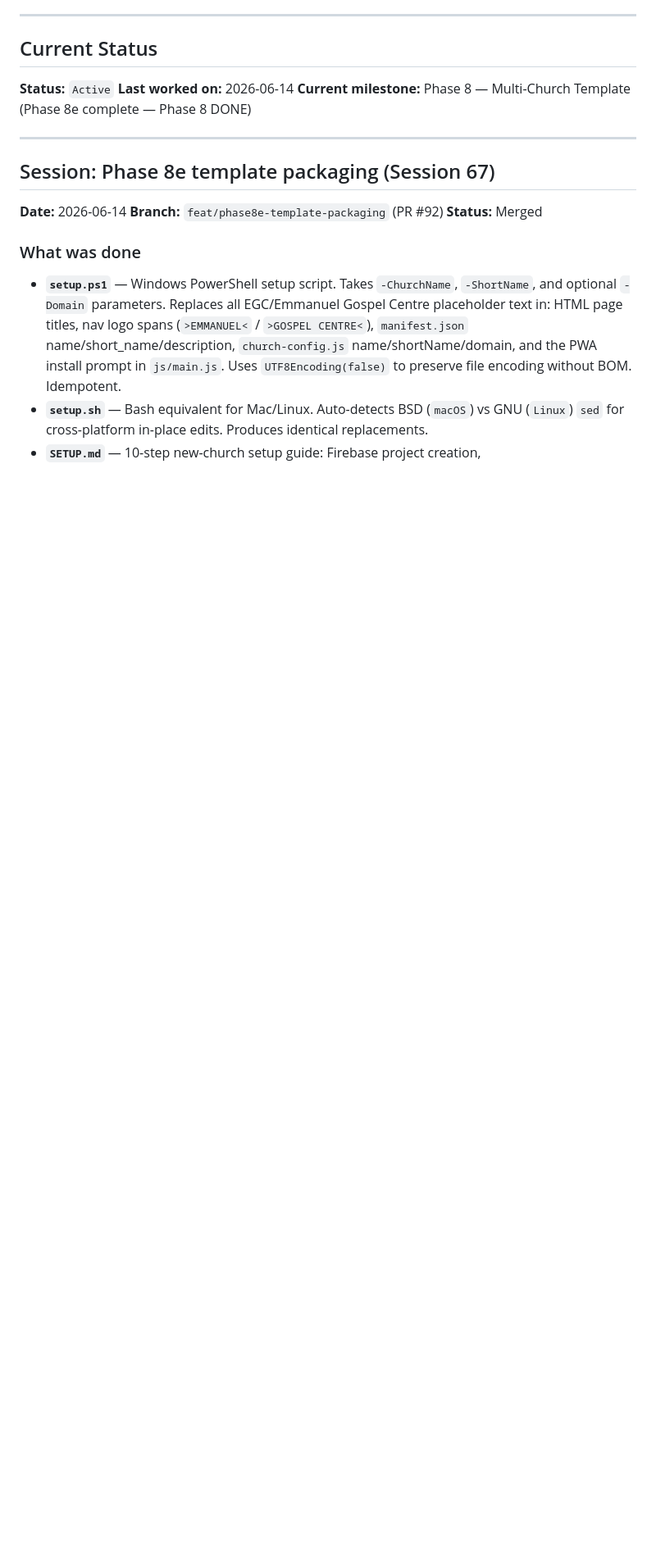
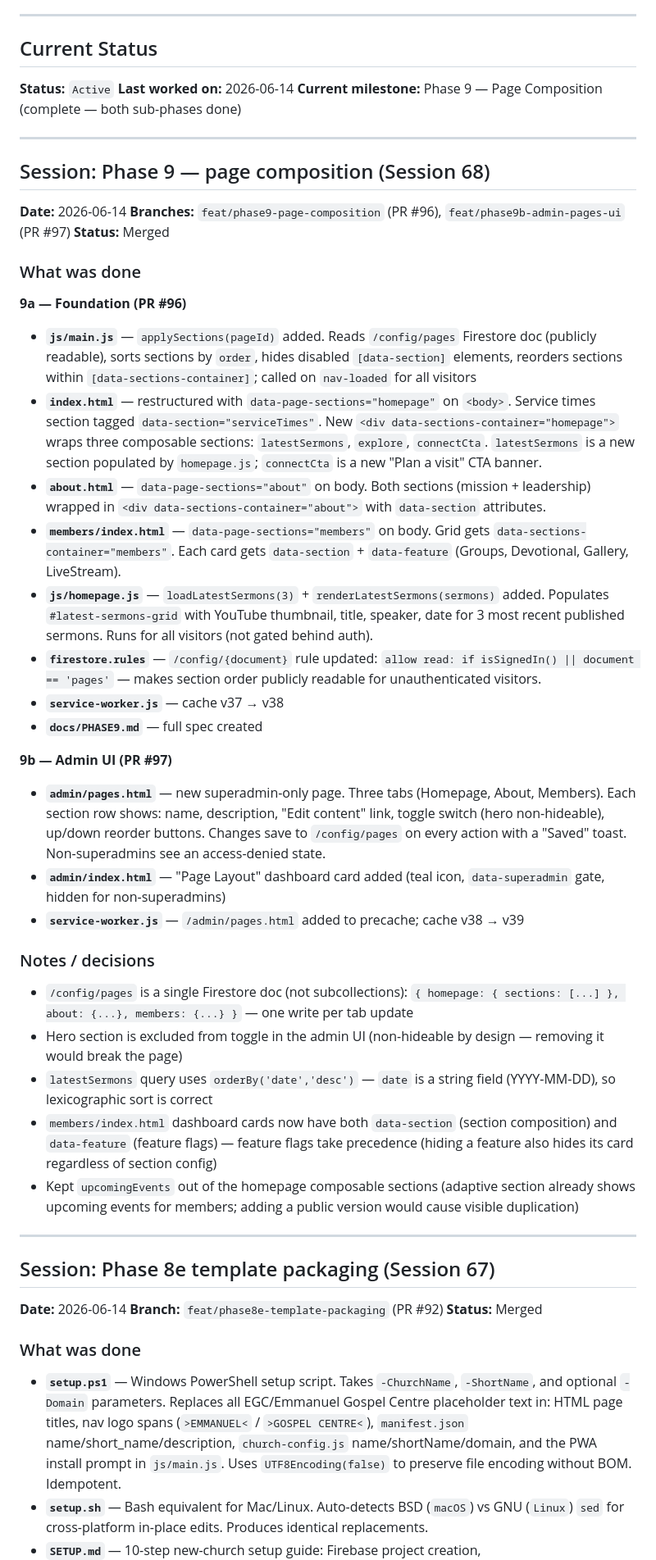
Before and after one commit to egcchurch/egc-church, a Markdown page: PROGRESS.md, the part around the change. Shown at 82% size. Drawn GitHub-style; blank space fills up the shorter version.

Commit message:
docs: update PROGRESS.md and PHASE9.md for session 68 (Phase 9)
- PROGRESS.md: session 68 entry documenting Phase 9a + 9b PRs #96 and #97
- CLAUDE.md: mark Phase 9 complete
- docs/PHASE9.md: status table updated — 9a and 9b both complete

```diff
--- a/PROGRESS.md
+++ b/PROGRESS.md
@@ -10,7 +10,42 @@
 
 **Status:** `Active`
 **Last worked on:** 2026-06-14
-**Current milestone:** Phase 8 — Multi-Church Template (Phase 8e complete — Phase 8 DONE)
+**Current milestone:** Phase 9 — Page Composition (complete — both sub-phases done)
+
+---
+
+## Session: Phase 9 — page composition (Session 68)
+
+**Date:** 2026-06-14
+**Branches:** `feat/phase9-page-composition` (PR #96), `feat/phase9b-admin-pages-ui` (PR #97)
+**Status:** Merged
+
+### What was done
+
+**9a — Foundation (PR #96)**
+
+- **`js/main.js`** — `applySections(pageId)` added. Reads `/config/pages` Firestore doc (publicly readable), sorts sections by `order`, hides disabled `[data-section]` elements, reorders sections within `[data-sections-container]`; called on `nav-loaded` for all visitors
+- **`index.html`** — restructured with `data-page-sections="homepage"` on `<body>`. Service times section tagged `data-section="serviceTimes"`. New `<div data-sections-container="homepage">` wraps three composable sections: `latestSermons`, `explore`, `connectCta`. `latestSermons` is a new section populated by `homepage.js`; `connectCta` is a new "Plan a visit" CTA banner.
+- **`about.html`** — `data-page-sections="about"` on body. Both sections (mission + leadership) wrapped in `<div data-sections-container="about">` with `data-section` attributes.
+- **`members/index.html`** — `data-page-sections="members"` on body. Grid gets `data-sections-container="members"`. Each card gets `data-section` + `data-feature` (Groups, Devotional, Gallery, LiveStream).
+- **`js/homepage.js`** — `loadLatestSermons(3)` + `renderLatestSermons(sermons)` added. Populates `#latest-sermons-grid` with YouTube thumbnail, title, speaker, date for 3 most recent published sermons. Runs for all visitors (not gated behind auth).
+- **`firestore.rules`** — `/config/{document}` rule updated: `allow read: if isSignedIn() || document == 'pages'` — makes section order publicly readable for unauthenticated visitors.
+- **`service-worker.js`** — cache v37 → v38
+- **`docs/PHASE9.md`** — full spec created
+
+**9b — Admin UI (PR #97)**
+
+- **`admin/pages.html`** — new superadmin-only page. Three tabs (Homepage, About, Members). Each section row shows: name, description, "Edit content" link, toggle switch (hero non-hideable), up/down reorder buttons. Changes save to `/config/pages` on every action with a "Saved" toast. Non-superadmins see an access-denied state.
+- **`admin/index.html`** — "Page Layout" dashboard card added (teal icon, `data-superadmin` gate, hidden for non-superadmins)
+- **`service-worker.js`** — `/admin/pages.html` added to precache; cache v38 → v39
+
+### Notes / decisions
+
+- `/config/pages` is a single Firestore doc (not subcollections): `{ homepage: { sections: [...] }, about: {...}, members: {...} }` — one write per tab update
+- Hero section is excluded from toggle in the admin UI (non-hideable by design — removing it would break the page)
+- `latestSermons` query uses `orderBy('date','desc')` — `date` is a string field (YYYY-MM-DD), so lexicographic sort is correct
+- `members/index.html` dashboard cards now have both `data-section` (section composition) and `data-feature` (feature flags) — feature flags take precedence (hiding a feature also hides its card regardless of section config)
+- Kept `upcomingEvents` out of the homepage composable sections (adaptive section already shows upcoming events for members; adding a public version would cause visible duplication)
 
 ---
 
```
Also changed, not shown: CLAUDE.md (+1 -1 lines), docs/PHASE9.md (+2 -2 lines).
